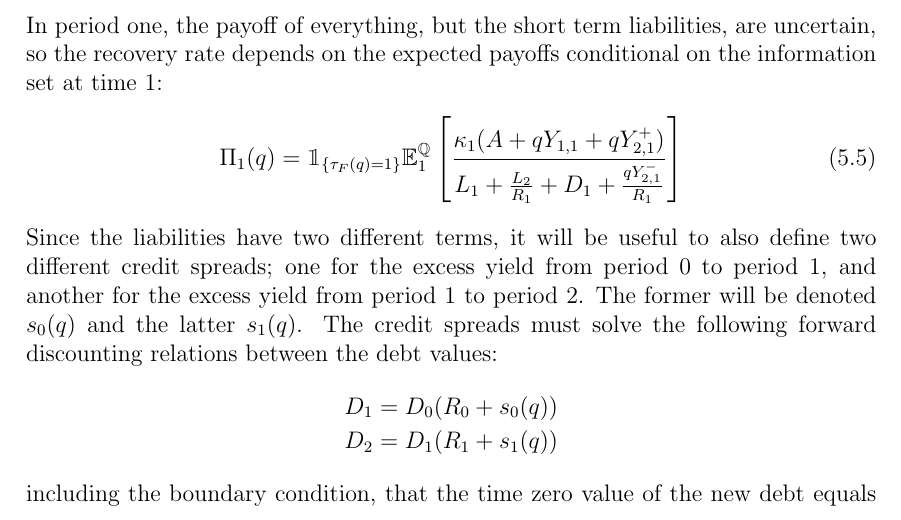
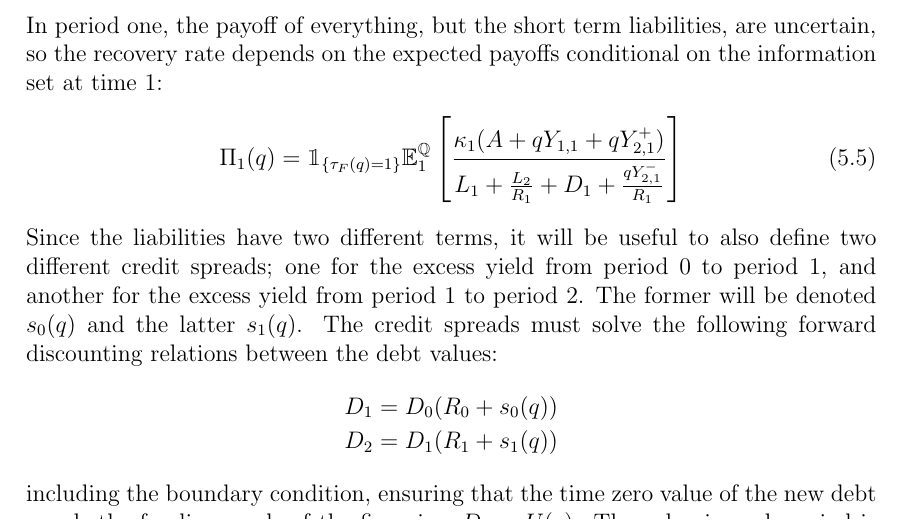
Before and after one commit to sebastianbaltser/master-thesis, a LaTeX thesis (thesis/main.tex, which reads thesis/content/body-matter/swap-contract/valuation-framework.tex): part of page 56 of 58, cut so that both start at the same text. Compiled offline with pdfLaTeX.

Commit message:
Add clarifying word
Co-authored-by: SebastianAgergaard <53473607+SebastianAgergaard@users.noreply.github.com>

```diff
--- a/thesis/content/body-matter/swap-contract/valuation-framework.tex
+++ b/thesis/content/body-matter/swap-contract/valuation-framework.tex
@@ -167,7 +167,7 @@
             D_{1}(R_{1} + s_{1}(q))
             \nonumber
         \end{align}
-        including the boundary condition, that the time zero value of the new debt
+        including the boundary condition, ensuring that the time zero value of the new debt
         equals the funding needs of the firm, i.e. $D_{0} = U(q)$.
         The value in each period is also related to the following period
         by the backward discounting relations:
```
